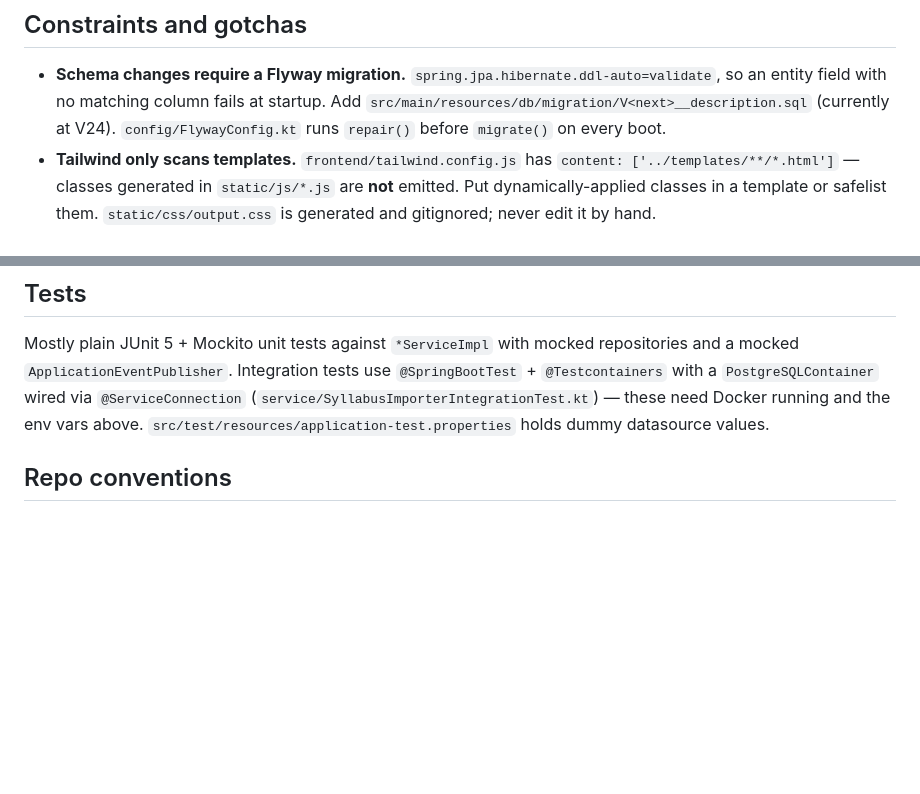
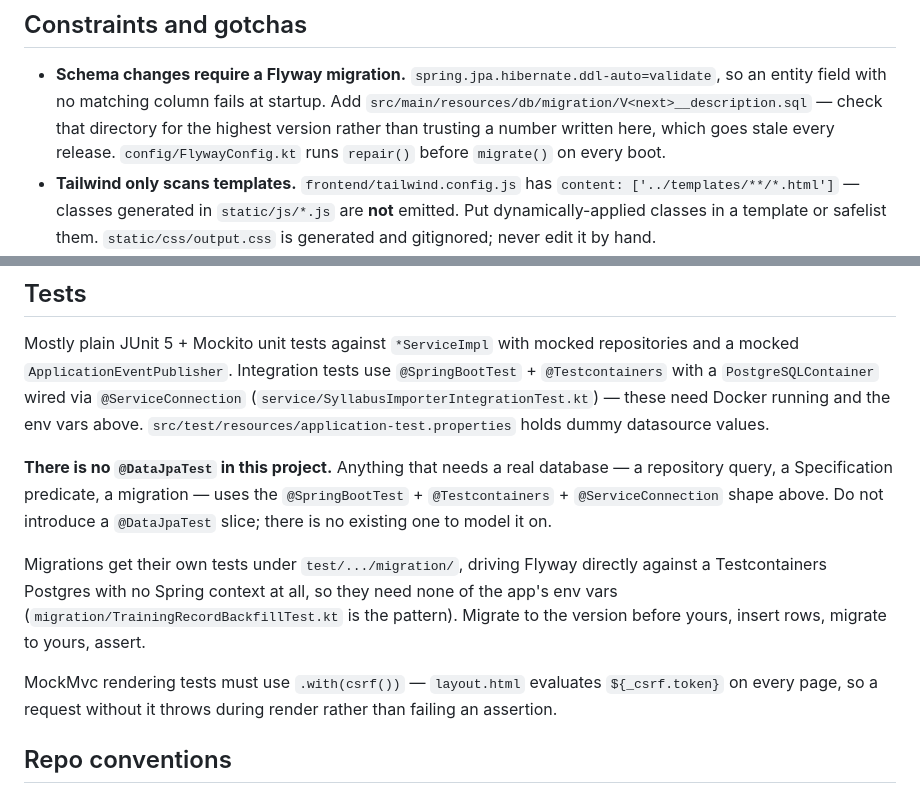
Before and after one commit to AnielskieOczko/DanceBook, a Markdown page: AGENTS.md, 2 parts joined by grey strips. Drawn GitHub-style; blank space fills up the shorter version.

Commit message:
docs: bring the calendar docs in line with what plan A actually did
AGENTS.md claimed migrations were at V24; they are at V30. Replaced the number
with a pointer to the directory so it cannot go stale again, and wrote down two
test conventions that cost real time during plan A: this project has no
@DataJpaTest, and MockMvc rendering tests need .with(csrf()) because layout.html
evaluates the token on every page.

Plan B still told its implementer to add calendarIdsInUse if plan A had not run,
and hedged on whether btn-danger exists. Both are settled now, so the plan states
them. It also gains an execution-notes section carrying the mistakes plan A paid
for, since plan B is meant to be run from a fresh session with no memory of them.

Adds a short state note so that session starts from facts rather than
reconstructing them, and files the surviving follow-ups as #61, #62 and #63.

Co-Authored-By: Claude Opus 5 <noreply@anthropic.com>

```diff
--- a/AGENTS.md
+++ b/AGENTS.md
@@ -109,7 +109,8 @@ into `DanceFigureRequest`s; `SyllabusImporterService` does the bulk dataset impo
 
 - **Schema changes require a Flyway migration.** `spring.jpa.hibernate.ddl-auto=validate`,
   so an entity field with no matching column fails at startup. Add
-  `src/main/resources/db/migration/V<next>__description.sql` (currently at V24).
+  `src/main/resources/db/migration/V<next>__description.sql` — check that directory for the
+  highest version rather than trusting a number written here, which goes stale every release.
   `config/FlywayConfig.kt` runs `repair()` before `migrate()` on every boot.
 - **Tailwind only scans templates.** `frontend/tailwind.config.js` has
   `content: ['../templates/**/*.html']` — classes generated in `static/js/*.js` are
@@ -134,6 +135,19 @@ repositories and a mocked `ApplicationEventPublisher`. Integration tests use
 `@ServiceConnection` (`service/SyllabusImporterIntegrationTest.kt`) — these need Docker
 running and the env vars above. `src/test/resources/application-test.properties` holds
 dummy datasource values.
+
+**There is no `@DataJpaTest` in this project.** Anything that needs a real database — a
+repository query, a Specification predicate, a migration — uses the `@SpringBootTest` +
+`@Testcontainers` + `@ServiceConnection` shape above. Do not introduce a `@DataJpaTest`
+slice; there is no existing one to model it on.
+
+Migrations get their own tests under `test/.../migration/`, driving Flyway directly against a
+Testcontainers Postgres with no Spring context at all, so they need none of the app's env
+vars (`migration/TrainingRecordBackfillTest.kt` is the pattern). Migrate to the version
+before yours, insert rows, migrate to yours, assert.
+
+MockMvc rendering tests must use `.with(csrf())` — `layout.html` evaluates `${_csrf.token}`
+on every page, so a request without it throws during render rather than failing an assertion.
 
 ## Repo conventions
 
```
Also changed, not shown: 2 other files.
